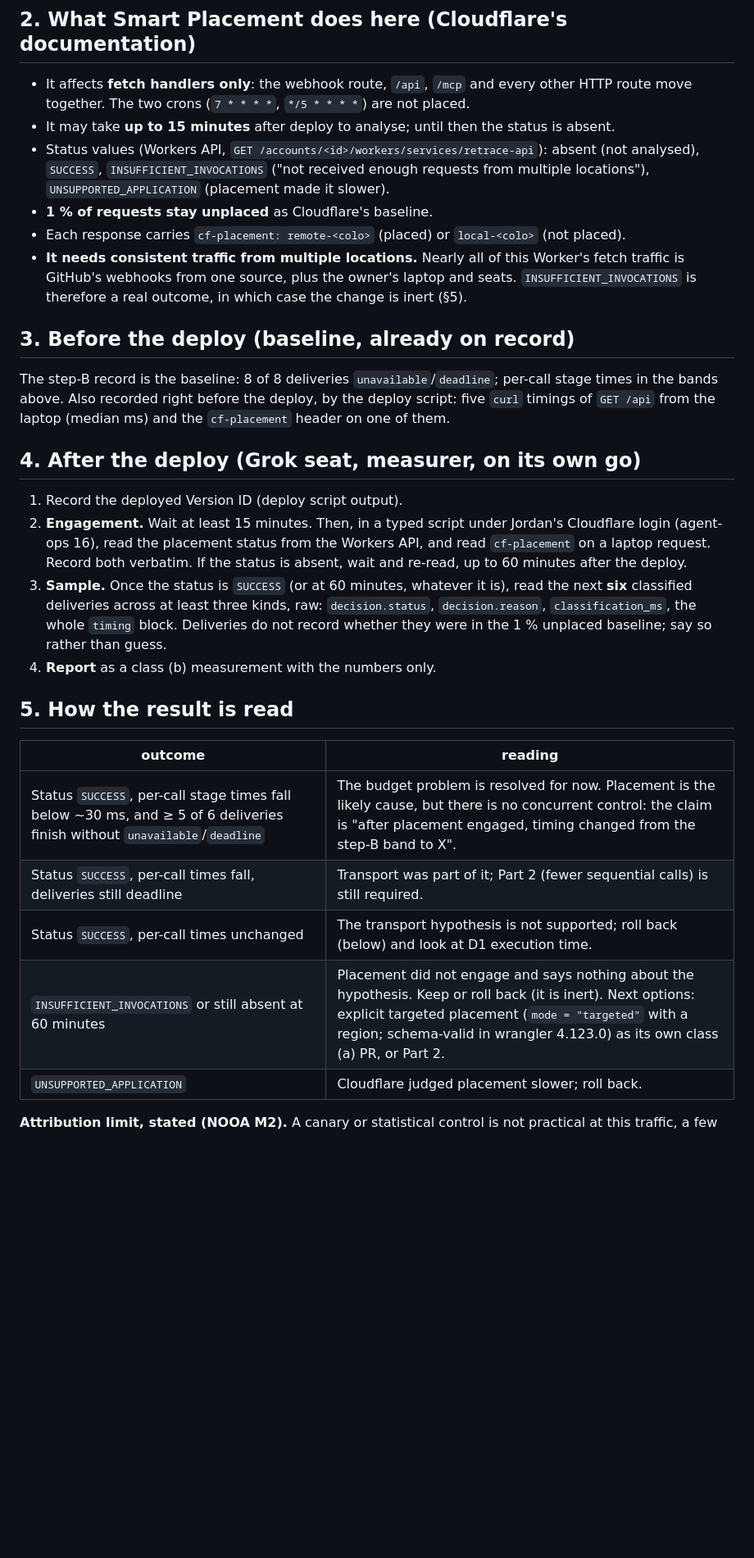
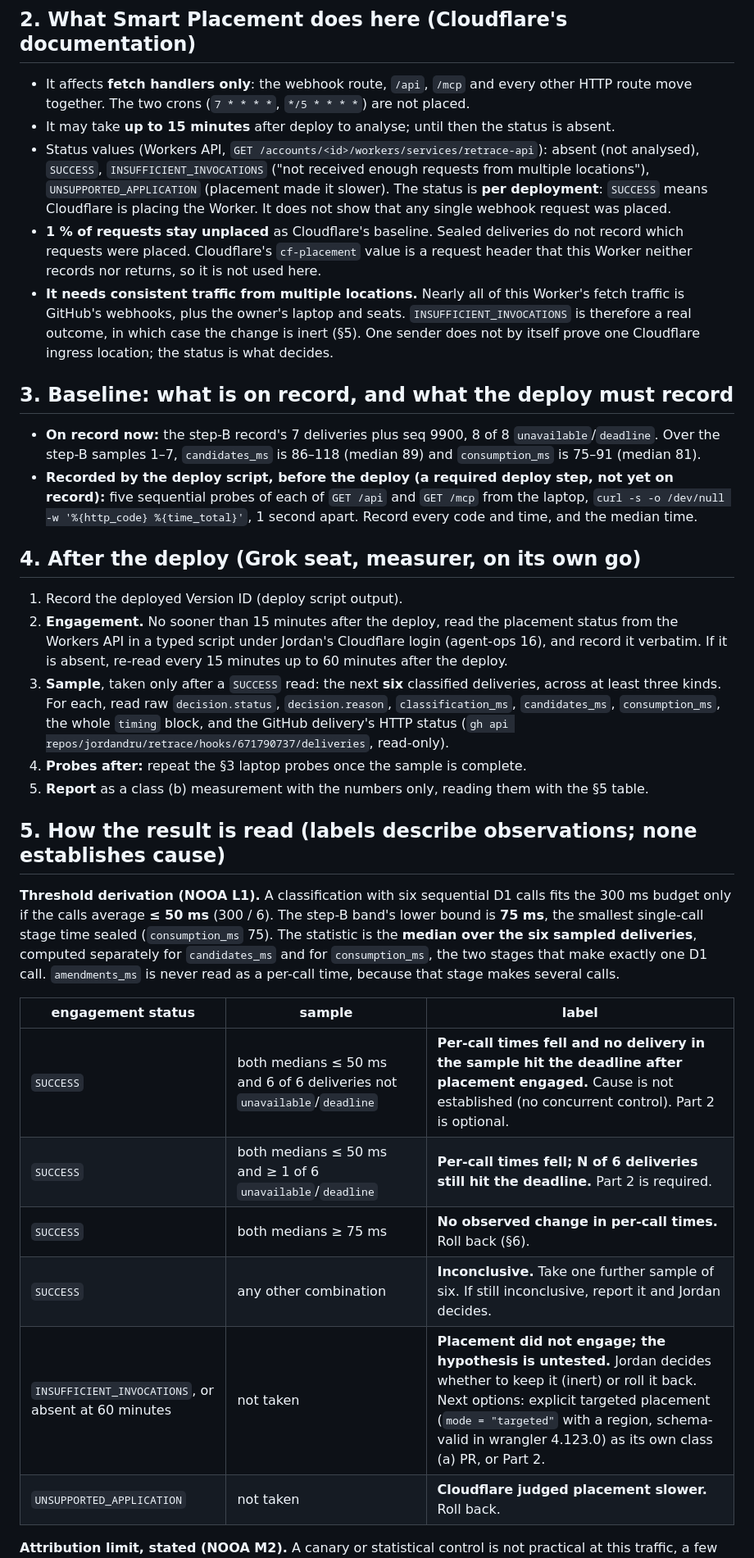
Before and after one commit to jordandru/retrace, a Markdown page: docs/design/smart-placement-deploy-note.md, the part around one of its changes. Shown at 82% size. GitHub-like rendering; blank space fills up the shorter version.

Commit message:
docs: smart-placement deploy note v1.1 — answer PR 141 round 2
Engagement signal is the Workers API status only (the cf-placement header is a request header, not echoed;
v1's claim was wrong); exact median predicates with derivation, descriptive labels, an inconclusive row,
probe procedure, delivery-status check; baseline section split into on-record vs deploy step.

Retrace-Actor: claude-code
Retrace-Model: claude-opus-5-5
Retrace-Model-Source: harness-runtime
Retrace-Caused-By: evt_ca15a87dbe3f408497ced878f773d66f

Co-Authored-By: Claude Opus 5.5 <noreply@anthropic.com>

```diff
--- a/docs/design/smart-placement-deploy-note.md
+++ b/docs/design/smart-placement-deploy-note.md
@@ -22,36 +26,46 @@ Cloudflare source: https://developers.cloudflare.com/workers/configuration/place
   `*/5 * * * *`) are not placed.
 - It may take **up to 15 minutes** after deploy to analyse; until then the status is absent.
 - Status values (Workers API, `GET /accounts/<id>/workers/services/retrace-api`): absent (not analysed), `SUCCESS`, `INSUFFICIENT_INVOCATIONS`
-  ("not received enough requests from multiple locations"), `UNSUPPORTED_APPLICATION` (placement made it slower).
-- **1 % of requests stay unplaced** as Cloudflare's baseline.
-- Each response carries `cf-placement: remote-<colo>` (placed) or `local-<colo>` (not placed).
-- **It needs consistent traffic from multiple locations.** Nearly all of this Worker's fetch traffic is GitHub's webhooks from one source, plus
-  the owner's laptop and seats. `INSUFFICIENT_INVOCATIONS` is therefore a real outcome, in which case the change is inert (§5).
+  ("not received enough requests from multiple locations"), `UNSUPPORTED_APPLICATION` (placement made it slower). The status is **per deployment**:
+  `SUCCESS` means Cloudflare is placing the Worker. It does not show that any single webhook request was placed.
+- **1 % of requests stay unplaced** as Cloudflare's baseline. Sealed deliveries do not record which requests were placed. Cloudflare's
+  `cf-placement` value is a request header that this Worker neither records nor returns, so it is not used here.
+- **It needs consistent traffic from multiple locations.** Nearly all of this Worker's fetch traffic is GitHub's webhooks, plus the owner's
+  laptop and seats. `INSUFFICIENT_INVOCATIONS` is therefore a real outcome, in which case the change is inert (§5). One sender does not by itself
+  prove one Cloudflare ingress location; the status is what decides.
 
-## 3. Before the deploy (baseline, already on record)
+## 3. Baseline: what is on record, and what the deploy must record
 
-The step-B record is the baseline: 8 of 8 deliveries `unavailable`/`deadline`; per-call stage times in the bands above. Also recorded right before
-the deploy, by the deploy script: five `curl` timings of `GET /api` from the laptop (median ms) and the `cf-placement` header on one of them.
+- **On record now:** the step-B record's 7 deliveries plus seq 9900, 8 of 8 `unavailable`/`deadline`. Over the step-B samples 1–7,
+  `candidates_ms` is 86–118 (median 89) and `consumption_ms` is 75–91 (median 81).
+- **Recorded by the deploy script, before the deploy (a required deploy step, not yet on record):** five sequential probes of each of `GET /api` and
+  `GET /mcp` from the laptop, `curl -s -o /dev/null -w '%{http_code} %{time_total}'`, 1 second apart. Record every code and time, and the median time.
 
 ## 4. After the deploy (Grok seat, measurer, on its own go)
 
 1. Record the deployed Version ID (deploy script output).
-2. **Engagement.** Wait at least 15 minutes. Then, in a typed script under Jordan's Cloudflare login (agent-ops 16), read the placement status
-   from the Workers API, and read `cf-placement` on a laptop request. Record both verbatim. If the status is absent, wait and re-read, up to 60
-   minutes after the deploy.
-3. **Sample.** Once the status is `SUCCESS` (or at 60 minutes, whatever it is), read the next **six** classified deliveries across at least three
-   kinds, raw: `decision.status`, `decision.reason`, `classification_ms`, the whole `timing` block. Deliveries do not record whether they were in
-   the 1 % unplaced baseline; say so rather than guess.
-4. **Report** as a class (b) measurement with the numbers only.
+2. **Engagement.** No sooner than 15 minutes after the deploy, read the placement status from the Workers API in a typed script under Jordan's
+   Cloudflare login (agent-ops 16), and record it verbatim. If it is absent, re-read every 15 minutes up to 60 minutes after the deploy.
+3. **Sample**, taken only after a `SUCCESS` read: the next **six** classified deliveries, across at least three kinds. For each, read raw
+   `decision.status`, `decision.reason`, `classification_ms`, `candidates_ms`, `consumption_ms`, the whole `timing` block, and the GitHub delivery's
+   HTTP status (`gh api repos/jordandru/retrace/hooks/671790737/deliveries`, read-only).
+4. **Probes after:** repeat the §3 laptop probes once the sample is complete.
+5. **Report** as a class (b) measurement with the numbers only, reading them with the §5 table.
 
-## 5. How the result is read
+## 5. How the result is read (labels describe observations; none establishes cause)
 
-| outcome | reading |
-|---|---|
-| Status `SUCCESS`, per-call stage times fall below ~30 ms, and ≥ 5 of 6 deliveries finish without `unavailable`/`deadline` | The budget problem is resolved for now. Placement is the likely cause, but there is no concurrent control: the claim is "after placement engaged, timing changed from the step-B band to X". |
-| Status `SUCCESS`, per-call times fall, deliveries still deadline | Transport was part of it; Part 2 (fewer sequential calls) is still required. |
-| Status `SUCCESS`, per-call times unchanged | The transport hypothesis is not supported; roll back (below) and look at D1 execution time. |
-| `INSUFFICIENT_INVOCATIONS` or still absent at 60 minutes | Placement did not engage and says nothing about the hypothesis. Keep or roll back (it is inert). Next options: explicit targeted placement (`mode = "targeted"` with a region; schema-valid in wrangler 4.123.0) as its own class (a) PR, or Part 2. |
-| `UNSUPPORTED_APPLICATION` | Cloudflare judged placement slower; roll back. |
+**Threshold derivation (NOOA L1).** A classification with six sequential D1 calls fits the 300 ms budget only if the calls average **≤ 50 ms**
+(300 / 6). The step-B band's lower bound is **75 ms**, the smallest single-call stage time sealed (`consumption_ms` 75). The statistic is the
+**median over the six sampled deliveries**, computed separately for `candidates_ms` and for `consumption_ms`, the two stages that make exactly one D1
+call. `amendments_ms` is never read as a per-call time, because that stage makes several calls.
+
+| engagement status | sample | label |
+|---|---|---|
+| `SUCCESS` | both medians ≤ 50 ms and 6 of 6 deliveries not `unavailable`/`deadline` | **Per-call times fell and no delivery in the sample hit the deadline after placement engaged.** Cause is not established (no concurrent control). Part 2 is optional. |
+| `SUCCESS` | both medians ≤ 50 ms and ≥ 1 of 6 `unavailable`/`deadline` | **Per-call times fell; N of 6 deliveries still hit the deadline.** Part 2 is required. |
+| `SUCCESS` | both medians ≥ 75 ms | **No observed change in per-call times.** Roll back (§6). |
+| `SUCCESS` | any other combination | **Inconclusive.** Take one further sample of six. If still inconclusive, report it and Jordan decides. |
+| `INSUFFICIENT_INVOCATIONS`, or absent at 60 minutes | not taken | **Placement did not engage; the hypothesis is untested.** Jordan decides whether to keep it (inert) or roll it back. Next options: explicit targeted placement (`mode = "targeted"` with a region, schema-valid in wrangler 4.123.0) as its own class (a) PR, or Part 2. |
+| `UNSUPPORTED_APPLICATION` | not taken | **Cloudflare judged placement slower.** Roll back. |
 
 **Attribution limit, stated (NOOA M2).** A canary or statistical control is not practical at this traffic, a few classified deliveries an hour
```
Also changed, not shown: other parts of docs/design/smart-placement-deploy-note.md (+15 -11 lines).
